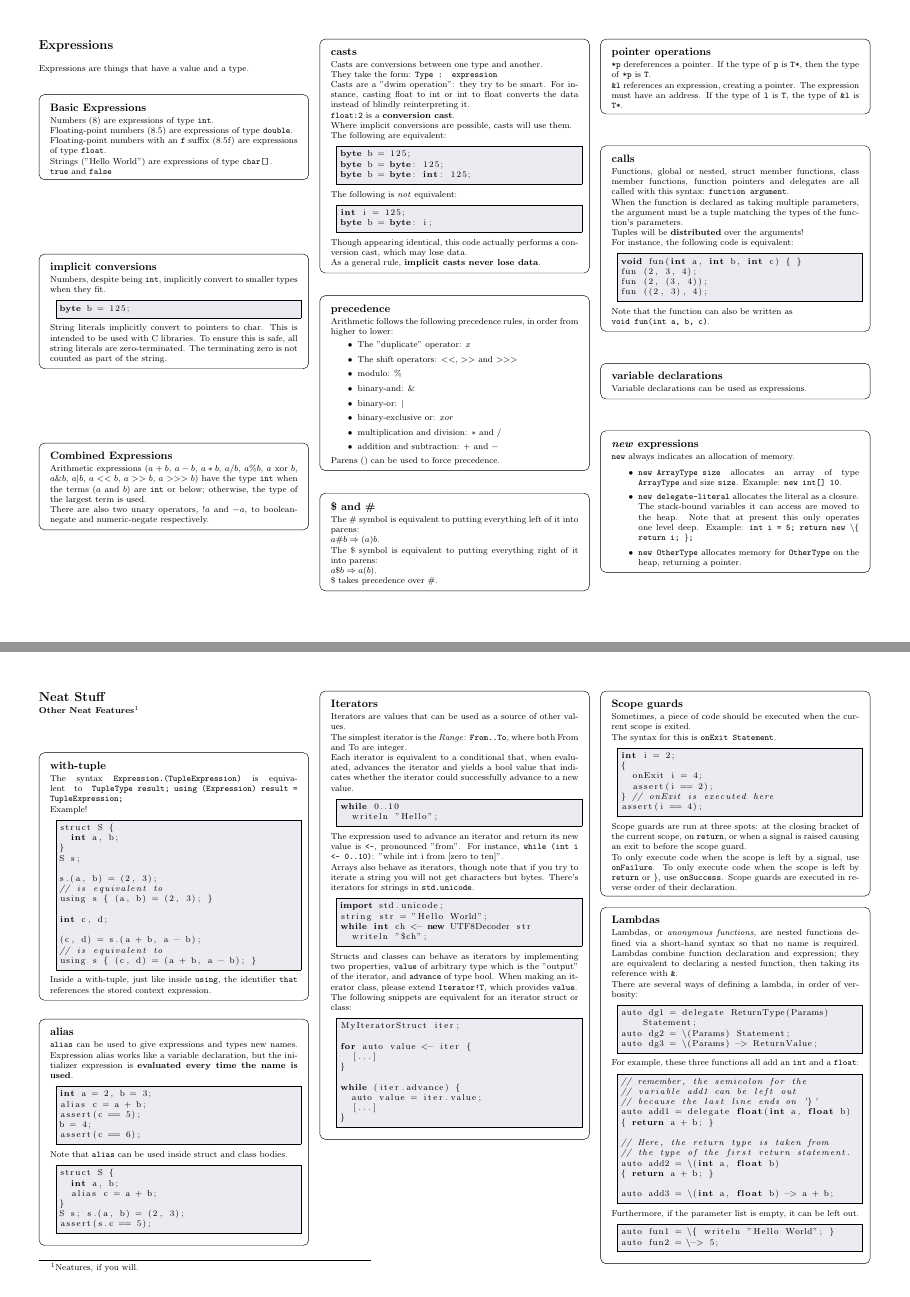
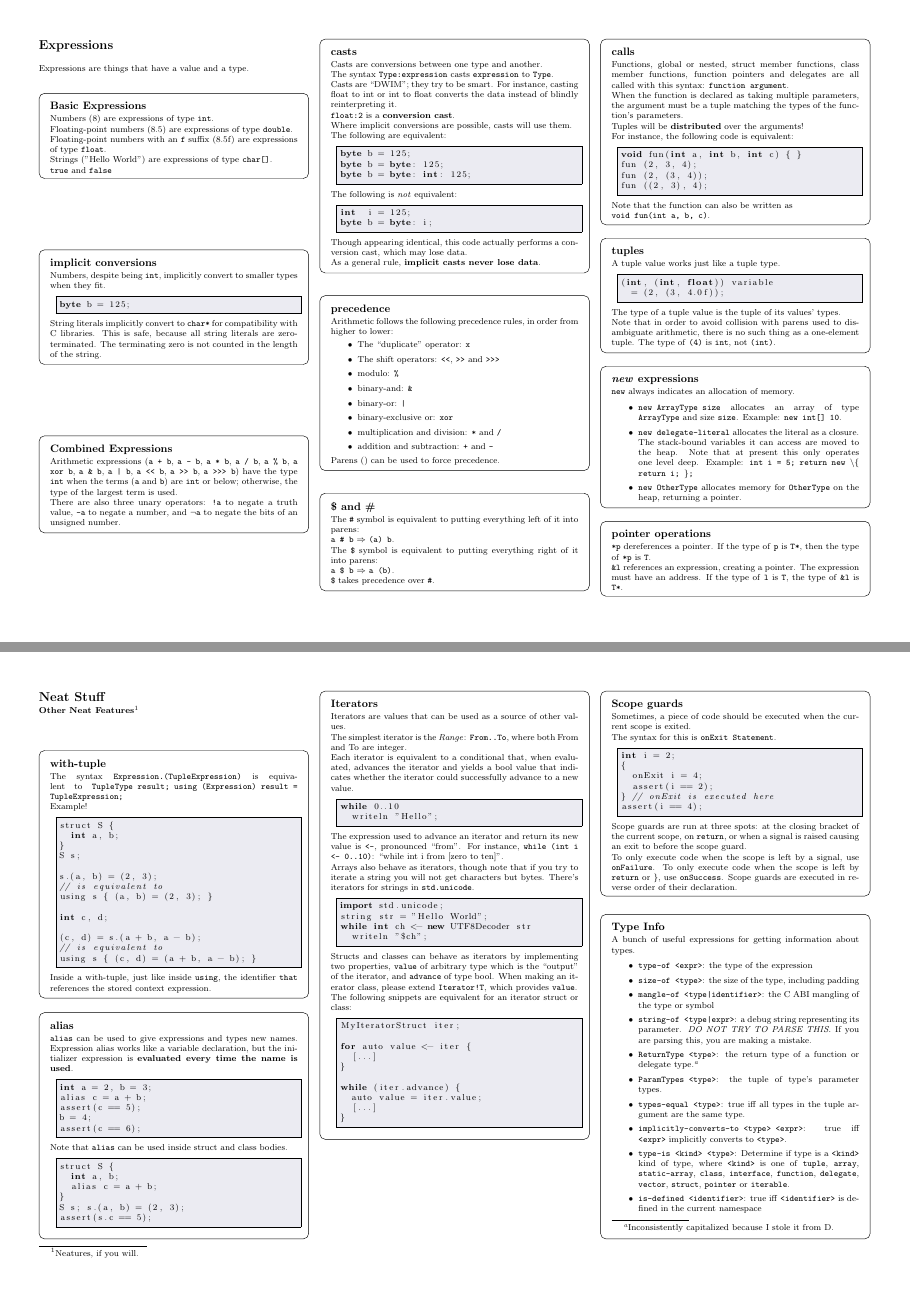
Before and after one commit to FeepingCreature/fcc, a LaTeX document (doc/sheet/latexsheet.tex): pages 4 and 10 of 11 before the commit and pages 4 and 10 of 12 after it, joined at a grey line. Compiled offline with pdfLaTeX.

Commit message:
Document type info keywords in the cheat sheet

```diff
--- a/doc/sheet/latexsheet.tex
+++ b/doc/sheet/latexsheet.tex
@@ -5,6 +5,7 @@
 \usepackage{verbatim}
 \usepackage[landscape]{geometry}
 \usepackage[framemethod=tikz]{mdframed}
+\usepackage{csquotes}
 %\usepackage[style=1]{mdframed}
 \usepackage{color}
 \usepackage{listings}
@@ -288,29 +290,29 @@ Numbers, despite being \texttt{int}, implicitly convert to smaller types when th
 byte b = 125;
 \end{lstlisting}
 
-String literals implicitly convert to pointers to char. This is intended to be used with C libraries.
-To ensure this is safe, all string literals are zero-terminated. The terminating zero is not
-counted as part of the string.
+String literals implicitly convert to \texttt{char*} for compatibility with C libraries.
+This is safe, because all string literals are zero-terminated. The terminating zero is not
+counted in the length of the string.
 
 \end{segment}
 
 \begin{segment}{Combined Expressions}
 
-Arithmetic expressions ($a+b$, $a-b$, $a*b$, $a/b$, $a\%b$, $a$ xor $b$, $a \& b$, $a | b$,
-$a << b$, $a >> b$, $a >>> b$)
-have the type \texttt{int} when the terms ($a$ and $b$) are \texttt{int} or below; otherwise, the type of the
+Arithmetic expressions (\texttt{a + b}, \texttt{a - b}, \texttt{a * b}, \texttt{a / b}, \texttt{a \% b}, \texttt{a xor b},
+\texttt{a \& b}, \texttt{a | b}, \texttt{a << b}, \texttt{a >> b}, \texttt{a >>> b})
+have the type \texttt{int} when the terms (\texttt a and \texttt b) are \texttt{int} or below; otherwise, the type of the
 largest term is used.
 
-There are also two unary operators, $!a$ and $-a$, to boolean-negate and numeric-negate respectively.
+There are also three unary operators: \texttt{!a} to negate a truth value, \texttt{-a} to negate a number, and \texttt{$\neg$a} to negate the bits of an unsigned number.
 
 \end{segment}
 
 \begin{segment}{casts}
 Casts are conversions between one type and another.
 
-They take the form: \texttt{Type : expression}
+The syntax \texttt{Type:expression} casts \texttt{expression} to \texttt{Type}.
 
-Casts are a "dwim operation": they try to be smart. For instance, casting
+Casts are \enquote{DWIM}; they try to be smart. For instance, casting
 float to int or int to float converts the data instead of blindly reinterpreting it.
 
 \texttt{float:2} is a \important{conversion cast}.
@@ -339,35 +341,33 @@ As a general rule, \textbf{implicit casts never lose data}.
 
 Arithmetic follows the following precedence rules, in order from higher to lower:
 \begin{itemize}
-\item The "duplicate" operator: $x$
-\item The shift operators: $<<$, $>>$ and $>>>$
-\item modulo: $\%$
-\item binary-and: $\&$
-\item binary-or: $|$
-\item binary-exclusive or: $xor$
-\item multiplication and division: $*$ and $/$
-\item addition and subtraction: $+$ and $-$
+\item The \enquote{duplicate} operator: \texttt x
+\item The shift operators: \texttt{<<}, \texttt{>>} and \texttt{>>>}
+\item modulo: \texttt \%
+\item binary-and: \texttt \&
+\item binary-or: \texttt |
+\item binary-exclusive or: \texttt{xor}
+\item multiplication and division: \texttt * and \texttt /
+\item addition and subtraction: \texttt + and \texttt -
 \end{itemize}
+
+% \vspace{6pt}
+
 Parens $()$ can be used to force precedence.
 \end{segment}
 \begin{segment}{\$ and \#}
 
-The $\#$ symbol is equivalent to putting everything left of it into parens:
+The \texttt{\#} symbol is equivalent to putting everything left of it into parens:
 
-$a \# b \Rightarrow (a) b$.
+\texttt{a \# b} $\Rightarrow$ \texttt{(a) b}.
 
-The $\$$ symbol is equivalent to putting everything right of it into parens:
+The \texttt{\$} symbol is equivalent to putting everything right of it into parens:
 
-$a \$ b \Rightarrow a (b)$.
+\texttt{a \$ b} $\Rightarrow$ \texttt{a (b)}.
 
-$\$$ takes precedence over $\#$.
+\texttt{\$} takes precedence over \texttt{\#}.
 \end{segment}
-\begin{segment}{pointer operations}
-\texttt{*p} dereferences a pointer. If the type of \texttt{p} is \texttt{T*},
-then the type of \texttt{*p} is \texttt{T}.\\
-\texttt{\&l} references an expression, creating a pointer. The expression must have an address.
-If the type of \texttt{l} is \texttt{T}, the type of \texttt{\&l} is \texttt{T*}.
-\end{segment}
+
 \begin{segment}{calls}
 
 Functions, global or nested, struct member functions, class member functions, function pointers
@@ -390,8 +390,15 @@ Note that the function can also be written as\\ \texttt{void fun(int a, b, c)}.
 
 \end{segment}
 
-\begin{segment}{variable declarations}
-Variable declarations can be used as expressions.
+\begin{segment}{tuples}
+A tuple value works just like a tuple type.
+\begin{lstlisting}
+(int, (int, float)) variable
+  = (2, (3, 4.0f));
+\end{lstlisting}
+The type of a tuple value is the tuple of its values' types.\\
+Note that in order to avoid collision with parens used to disambiguate arithmetic, there is
+no such thing as a one-element tuple. The type of \texttt{(4)} is \texttt{int}, not \texttt{(int)}.
 \end{segment}
 
 \begin{segment}{\emph{new} expressions}
@@ -407,3 +414,9 @@ Example: \texttt{int i = 5; return new \textbackslash\{ return i; \};}
 \end{itemize}
 \end{segment}
 
+\begin{segment}{pointer operations}
+\texttt{*p} dereferences a pointer. If the type of \texttt{p} is \texttt{T*},
+then the type of \texttt{*p} is \texttt{T}.\\
+\texttt{\&l} references an expression, creating a pointer. The expression must have an address.
+If the type of \texttt{l} is \texttt{T}, the type of \texttt{\&l} is \texttt{T*}.
+\end{segment}
@@ -433,4 +466,3 @@ void main() {
 }
 \end{lstlisting}
 
-\end{segment}
@@ -672,7 +696,7 @@ while 0..10
 \end{lstlisting}
 
 The expression used to advance an iterator and return its new value is \texttt{<-}, pronounced
-"from". For instance, \texttt{while (int i <- 0..10)}: "while int i from [zero to ten]".
+\enquote{from}. For instance, \texttt{while (int i <- 0..10)}: \enquote{while int i from [zero to ten]}.
 
 Arrays also behave as iterators, though note that if you try to iterate a string you will not get characters but bytes.
 There's iterators for strings in \texttt{std.unicode}.
@@ -685,7 +709,7 @@ while int ch <- new UTF8Decoder str
 \end{lstlisting}
 
 Structs and classes can behave as iterators by implementing two properties, \texttt{value}
-of arbitrary type which is the "output" of the iterator, and \texttt{advance} of
+of arbitrary type which is the \enquote{output} of the iterator, and \texttt{advance} of
 type bool. When making an iterator class, please extend \texttt{Iterator!T}, which provides \texttt{value}.
 
 The following snippets are equivalent for an iterator struct or class:
@@ -723,6 +747,30 @@ or when a signal is raised causing an exit to before the scope guard.
 To only execute code when the scope is left by a signal, use \texttt{onFailure}. To only execute code
 when the scope is left by \texttt{return} or \texttt{\}}, use \texttt{onSuccess}. Scope guards
 are executed in reverse order of their declaration.
+
+\end{segment}
+
+\begin{segment}{Type Info}
+
+A bunch of useful expressions for getting information about types.
+
+\begin{itemize}
+
+\item\texttt{type-of <expr>}: the type of the expression
+\item\texttt{size-of <type>}: the size of the type, including padding
+\item\texttt{mangle-of <type|identifier>}: the C ABI mangling of the type or symbol
+\item\texttt{string-of <type|expr>}: a debug string representing its parameter. \emph{DO NOT TRY TO PARSE THIS.} If you are
+parsing this, you are making a mistake.
+\item\texttt{ReturnType <type>}: the return type of a function or delegate type.\footnote{Inconsistently capitalized because I stole it from D.}
+\item\texttt{ParamTypes <type>}: the tuple of type's parameter types.
+\item\texttt{types-equal <type>}: true iff all types in the tuple argument are the same type.
+\item\texttt{implicitly-converts-to <type> <expr>}: true iff \texttt{<expr>} implicitly converts to \texttt{<type>}.
+\item\texttt{type-is <kind> <type>}: Determine if type is a \texttt{<kind>} kind of type, where \texttt{<kind>} is one of
+\texttt{tuple}, \texttt{array}, \texttt{static-array}, \texttt{class}, \texttt{interface}, \texttt{function}, \texttt{delegate},
+\texttt{vector}, \texttt{struct}, \texttt{pointer} or \texttt{iterable}.
+\item\texttt{is-defined <identifier>}: true iff \texttt{<identifier>} is defined in the current namespace
+
+\end{itemize}
 
 \end{segment}
 
```
Also changed, not shown: doc/sheet/latexsheet.tex (55 more changed lines).
